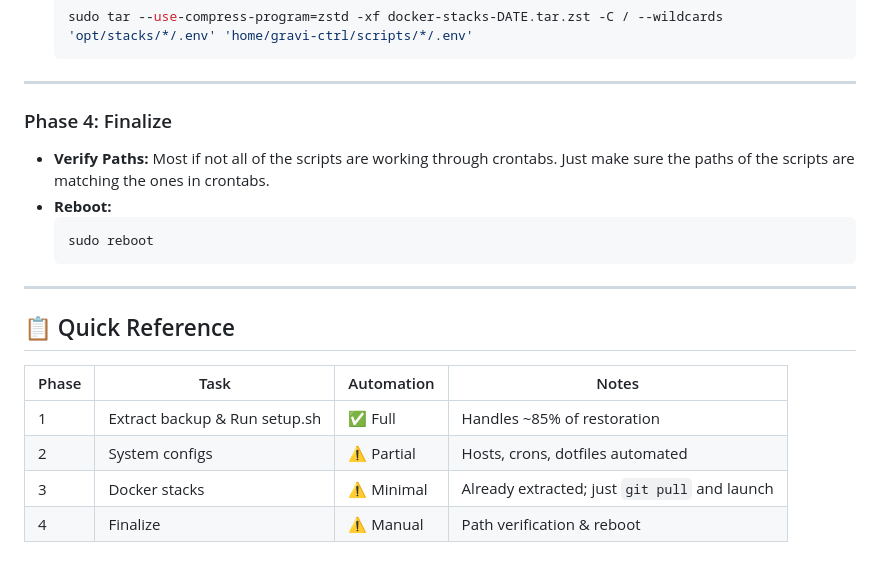
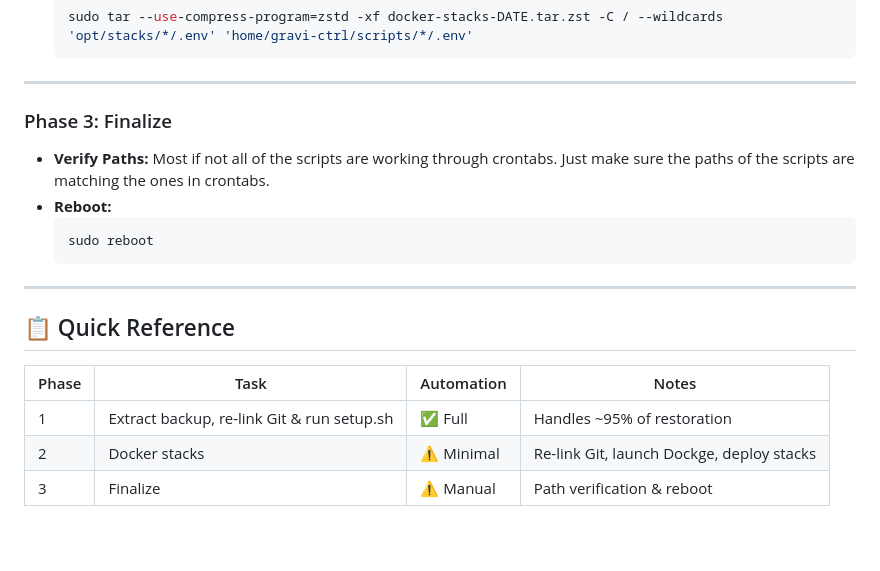
Before and after one commit to gravi-ctrl/homelab-blueprint, a Markdown page: README.md, the part around one of its changes. Rendered like a GitHub page.

```diff
--- a/README.md
+++ b/README.md
@@ -124,7 +112,7 @@ The backup already extracted `/opt/stacks/` with all compose files, configs, and
 
 ---
 
-### Phase 4: Finalize
+### Phase 3: Finalize
 
 *   **Verify Paths:** Most if not all of the scripts are working through crontabs. Just make sure the paths of the scripts are matching the ones in crontabs.
 *   **Reboot:**
@@ -138,7 +126,6 @@ The backup already extracted `/opt/stacks/` with all compose files, configs, and
 
 | Phase | Task | Automation | Notes |
 |-------|------|-----------|-------|
-| 1 | Extract backup & Run setup.sh | ✅ Full | Handles ~85% of restoration |
-| 2 | System configs | ⚠️ Partial | Hosts, crons, dotfiles automated |
-| 3 | Docker stacks | ⚠️ Minimal | Already extracted; just `git pull` and launch |
-| 4 | Finalize | ⚠️ Manual | Path verification & reboot |
+| 1 | Extract backup, re-link Git & run setup.sh | ✅ Full | Handles ~95% of restoration |
+| 2 | Docker stacks | ⚠️ Minimal | Re-link Git, launch Dockge, deploy stacks |
+| 3 | Finalize | ⚠️ Manual | Path verification & reboot |
```
Also changed, not shown: other parts of README.md (+26 -38 lines).
